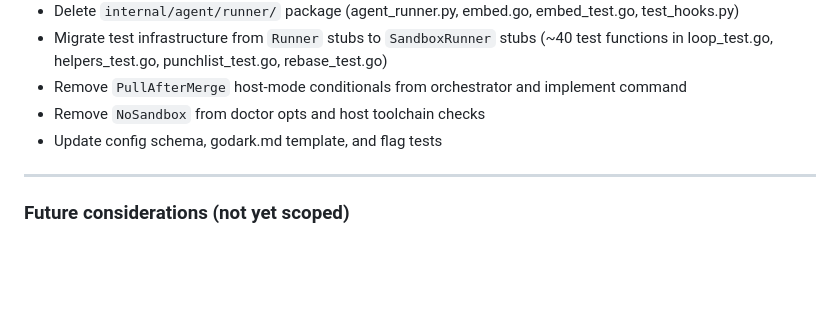
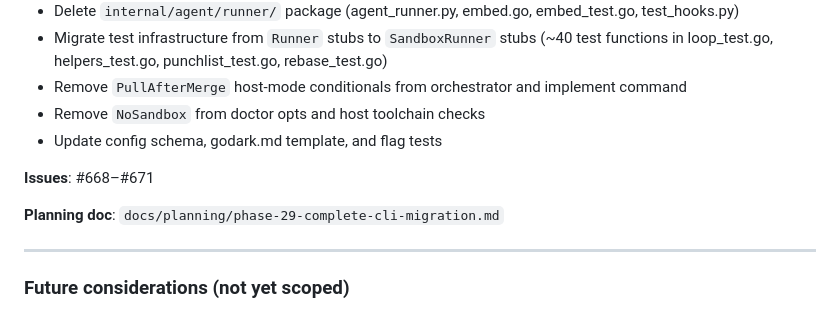
Before and after one commit to peter-stratton/dark-factory, a Markdown page: docs/ROADMAP.md, the part around the change. GitHub-like rendering; blank space fills up the shorter version.

Commit message:
docs: add issue numbers to Phase 29 planning doc and roadmap
Issues #668-#671 created for Phase 29: Complete CLI Migration.

Co-Authored-By: Claude Opus 4.6 (1M context) <noreply@anthropic.com>

```diff
--- a/docs/ROADMAP.md
+++ b/docs/ROADMAP.md
@@ -1341,6 +1341,10 @@ dead code path that would fail at runtime.
 - Remove `NoSandbox` from doctor opts and host toolchain checks
 - Update config schema, godark.md template, and flag tests
 
+**Issues**: #668–#671
+
+**Planning doc**: `docs/planning/phase-29-complete-cli-migration.md`
+
 ---
 
 ### Future considerations (not yet scoped)
```
Also changed, not shown: docs/planning/phase-29-complete-cli-migration.md (+6 -6 lines).
